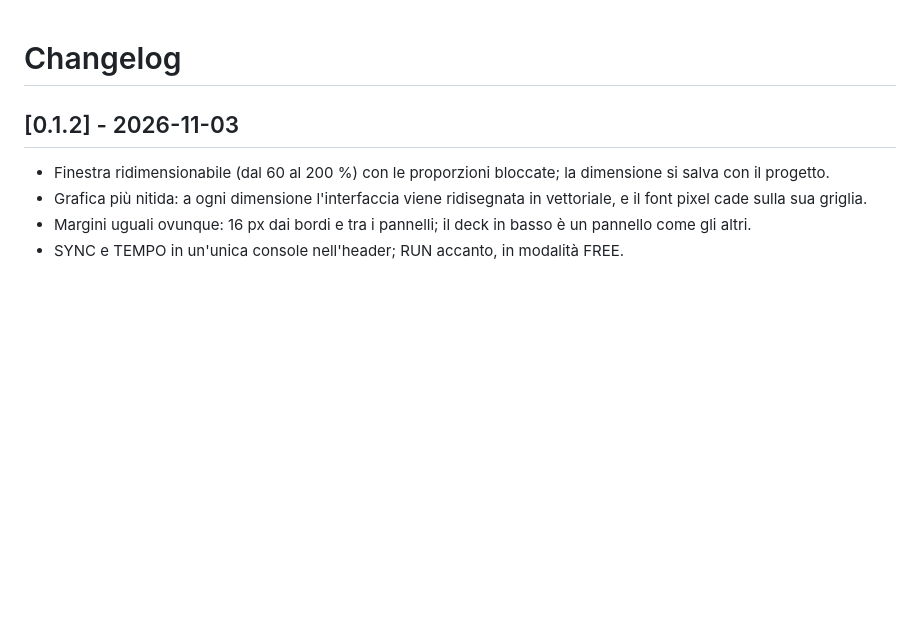
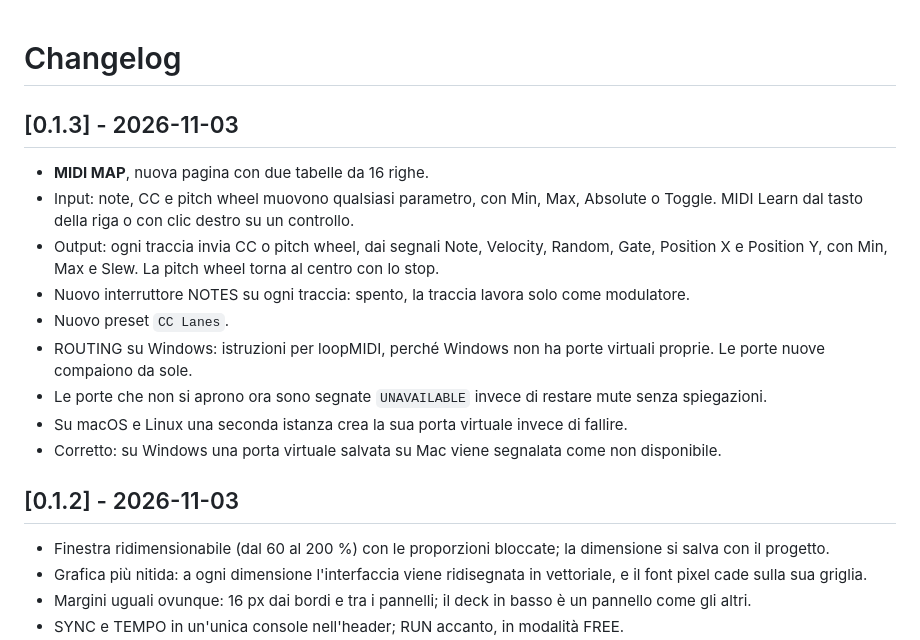
Before and after one commit to gianlucasofia90/dr.segg-uencer, a Markdown page: CHANGELOG.md, the part around the change. Drawn GitHub-style; blank space fills up the shorter version.

```diff
--- a/CHANGELOG.md
+++ b/CHANGELOG.md
@@ -1,4 +1,15 @@
 # Changelog
+
+## [0.1.3] - 2026-11-03
+- **MIDI MAP**, nuova pagina con due tabelle da 16 righe.
+- Input: note, CC e pitch wheel muovono qualsiasi parametro, con Min, Max, Absolute o Toggle. MIDI Learn dal tasto della riga o con clic destro su un controllo.
+- Output: ogni traccia invia CC o pitch wheel, dai segnali Note, Velocity, Random, Gate, Position X e Position Y, con Min, Max e Slew. La pitch wheel torna al centro con lo stop.
+- Nuovo interruttore NOTES su ogni traccia: spento, la traccia lavora solo come modulatore.
+- Nuovo preset `CC Lanes`.
+- ROUTING su Windows: istruzioni per loopMIDI, perché Windows non ha porte virtuali proprie. Le porte nuove compaiono da sole.
+- Le porte che non si aprono ora sono segnate `UNAVAILABLE` invece di restare mute senza spiegazioni.
+- Su macOS e Linux una seconda istanza crea la sua porta virtuale invece di fallire.
+- Corretto: su Windows una porta virtuale salvata su Mac viene segnalata come non disponibile.
 
 ## [0.1.2] - 2026-11-03
 - Finestra ridimensionabile (dal 60 al 200 %) con le proporzioni bloccate; la dimensione si salva con il progetto.
```
Also changed, not shown: CLAUDE.md (+2 -0 lines), README.md (+47 -6 lines), docs/screenshot-midimap.png (added), docs/screenshot-routing.png, 11 other files.
